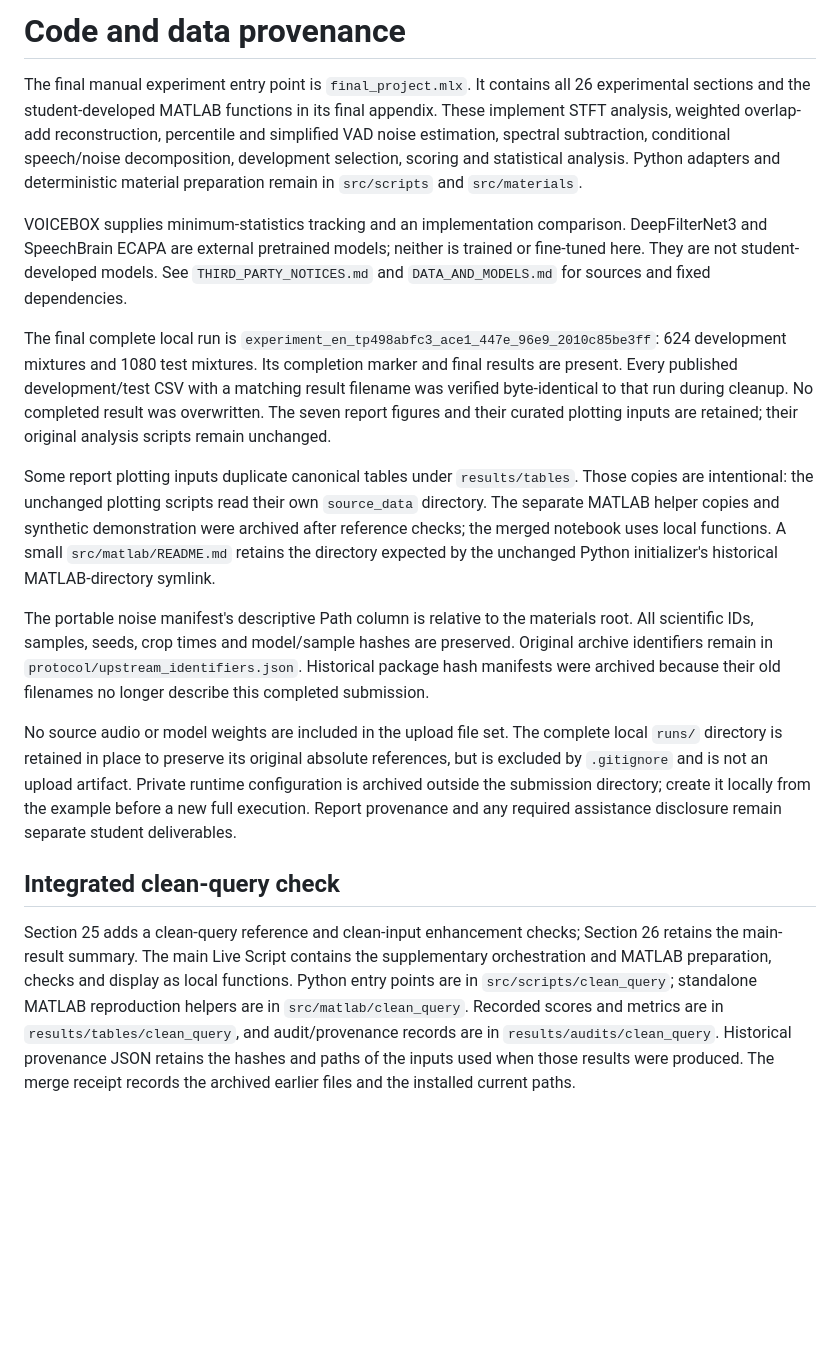
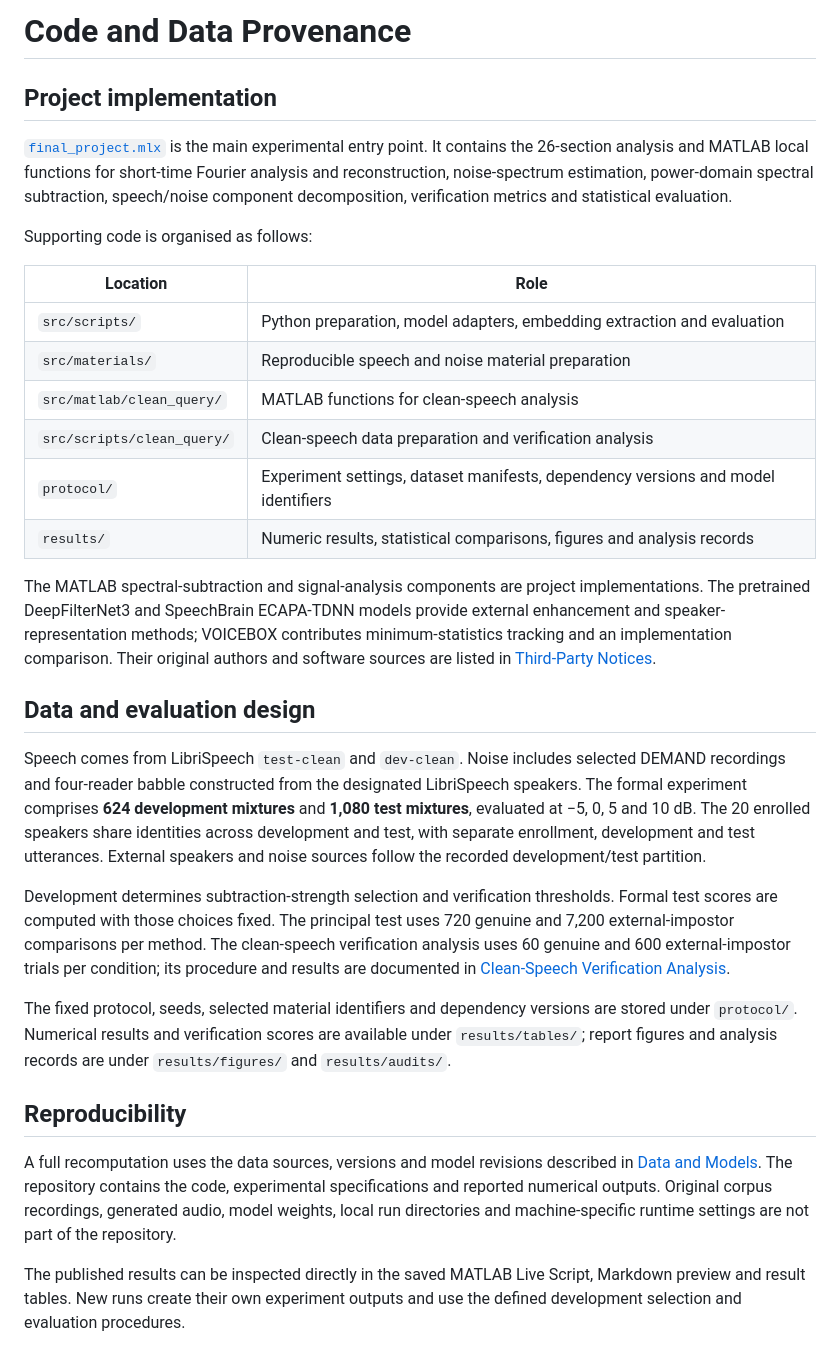
Before and after one commit to Chenx104/elec5305-speech-enhancement, a Markdown page: final_project/docs/CODE_AND_DATA_PROVENANCE.md, the part around the change. Rendered like a GitHub page; blank space fills up the shorter version.

```diff
--- a/final_project/docs/CODE_AND_DATA_PROVENANCE.md
+++ b/final_project/docs/CODE_AND_DATA_PROVENANCE.md
@@ -1,17 +1,32 @@
-# Code and data provenance
+# Code and Data Provenance
 
-The final manual experiment entry point is `final_project.mlx`. It contains all 26 experimental sections and the student-developed MATLAB functions in its final appendix. These implement STFT analysis, weighted overlap-add reconstruction, percentile and simplified VAD noise estimation, spectral subtraction, conditional speech/noise decomposition, development selection, scoring and statistical analysis. Python adapters and deterministic material preparation remain in `src/scripts` and `src/materials`.
+## Project implementation
 
-VOICEBOX supplies minimum-statistics tracking and an implementation comparison. DeepFilterNet3 and SpeechBrain ECAPA are external pretrained models; neither is trained or fine-tuned here. They are not student-developed models. See `THIRD_PARTY_NOTICES.md` and `DATA_AND_MODELS.md` for sources and fixed dependencies.
+[`final_project.mlx`](../final_project.mlx) is the main experimental entry point. It contains the 26-section analysis and MATLAB local functions for short-time Fourier analysis and reconstruction, noise-spectrum estimation, power-domain spectral subtraction, speech/noise component decomposition, verification metrics and statistical evaluation.
 
-The final complete local run is `experiment_en_tp498abfc3_ace1_447e_96e9_2010c85be3ff`: 624 development mixtures and 1080 test mixtures. Its completion marker and final results are present. Every published development/test CSV with a matching result filename was verified byte-identical to that run during cleanup. No completed result was overwritten. The seven report figures and their curated plotting inputs are retained; their original analysis scripts remain unchanged.
+Supporting code is organised as follows:
 
-Some report plotting inputs duplicate canonical tables under `results/tables`. Those copies are intentional: the unchanged plotting scripts read their own `source_data` directory. The separate MATLAB helper copies and synthetic demonstration were archived after reference checks; the merged notebook uses local functions. A small `src/matlab/README.md` retains the directory expected by the unchanged Python initializer's historical MATLAB-directory symlink.
+| Location | Role |
+|---|---|
+| `src/scripts/` | Python preparation, model adapters, embedding extraction and evaluation |
+| `src/materials/` | Reproducible speech and noise material preparation |
+| `src/matlab/clean_query/` | MATLAB functions for clean-speech analysis |
+| `src/scripts/clean_query/` | Clean-speech data preparation and verification analysis |
+| `protocol/` | Experiment settings, dataset manifests, dependency versions and model identifiers |
+| `results/` | Numeric results, statistical comparisons, figures and analysis records |
 
-The portable noise manifest's descriptive Path column is relative to the materials root. All scientific IDs, samples, seeds, crop times and model/sample hashes are preserved. Original archive identifiers remain in `protocol/upstream_identifiers.json`. Historical package hash manifests were archived because their old filenames no longer describe this completed submission.
+The MATLAB spectral-subtraction and signal-analysis components are project implementations. The pretrained DeepFilterNet3 and SpeechBrain ECAPA-TDNN models provide external enhancement and speaker-representation methods; VOICEBOX contributes minimum-statistics tracking and an implementation comparison. Their original authors and software sources are listed in [Third-Party Notices](THIRD_PARTY_NOTICES.md).
 
-No source audio or model weights are included in the upload file set. The complete local `runs/` directory is retained in place to preserve its original absolute references, but is excluded by `.gitignore` and is not an upload artifact. Private runtime configuration is archived outside the submission directory; create it locally from the example before a new full execution. Report provenance and any required assistance disclosure remain separate student deliverables.
+## Data and evaluation design
 
-## Integrated clean-query check
+Speech comes from LibriSpeech `test-clean` and `dev-clean`. Noise includes selected DEMAND recordings and four-reader babble constructed from the designated LibriSpeech speakers. The formal experiment comprises **624 development mixtures** and **1,080 test mixtures**, evaluated at −5, 0, 5 and 10 dB. The 20 enrolled speakers share identities across development and test, with separate enrollment, development and test utterances. External speakers and noise sources follow the recorded development/test partition.
 
-Section 25 adds a clean-query reference and clean-input enhancement checks; Section 26 retains the main-result summary. The main Live Script contains the supplementary orchestration and MATLAB preparation, checks and display as local functions. Python entry points are in `src/scripts/clean_query`; standalone MATLAB reproduction helpers are in `src/matlab/clean_query`. Recorded scores and metrics are in `results/tables/clean_query`, and audit/provenance records are in `results/audits/clean_query`. Historical provenance JSON retains the hashes and paths of the inputs used when those results were produced. The merge receipt records the archived earlier files and the installed current paths.
+Development determines subtraction-strength selection and verification thresholds. Formal test scores are computed with those choices fixed. The principal test uses 720 genuine and 7,200 external-impostor comparisons per method. The clean-speech verification analysis uses 60 genuine and 600 external-impostor trials per condition; its procedure and results are documented in [Clean-Speech Verification Analysis](CLEAN_QUERY_EXPERIMENT.md).
+
+The fixed protocol, seeds, selected material identifiers and dependency versions are stored under `protocol/`. Numerical results and verification scores are available under `results/tables/`; report figures and analysis records are under `results/figures/` and `results/audits/`.
+
+## Reproducibility
+
+A full recomputation uses the data sources, versions and model revisions described in [Data and Models](DATA_AND_MODELS.md). The repository contains the code, experimental specifications and reported numerical outputs. Original corpus recordings, generated audio, model weights, local run directories and machine-specific runtime settings are not part of the repository.
+
+The published results can be inspected directly in the saved MATLAB Live Script, Markdown preview and result tables. New runs create their own experiment outputs and use the defined development selection and evaluation procedures.
```
